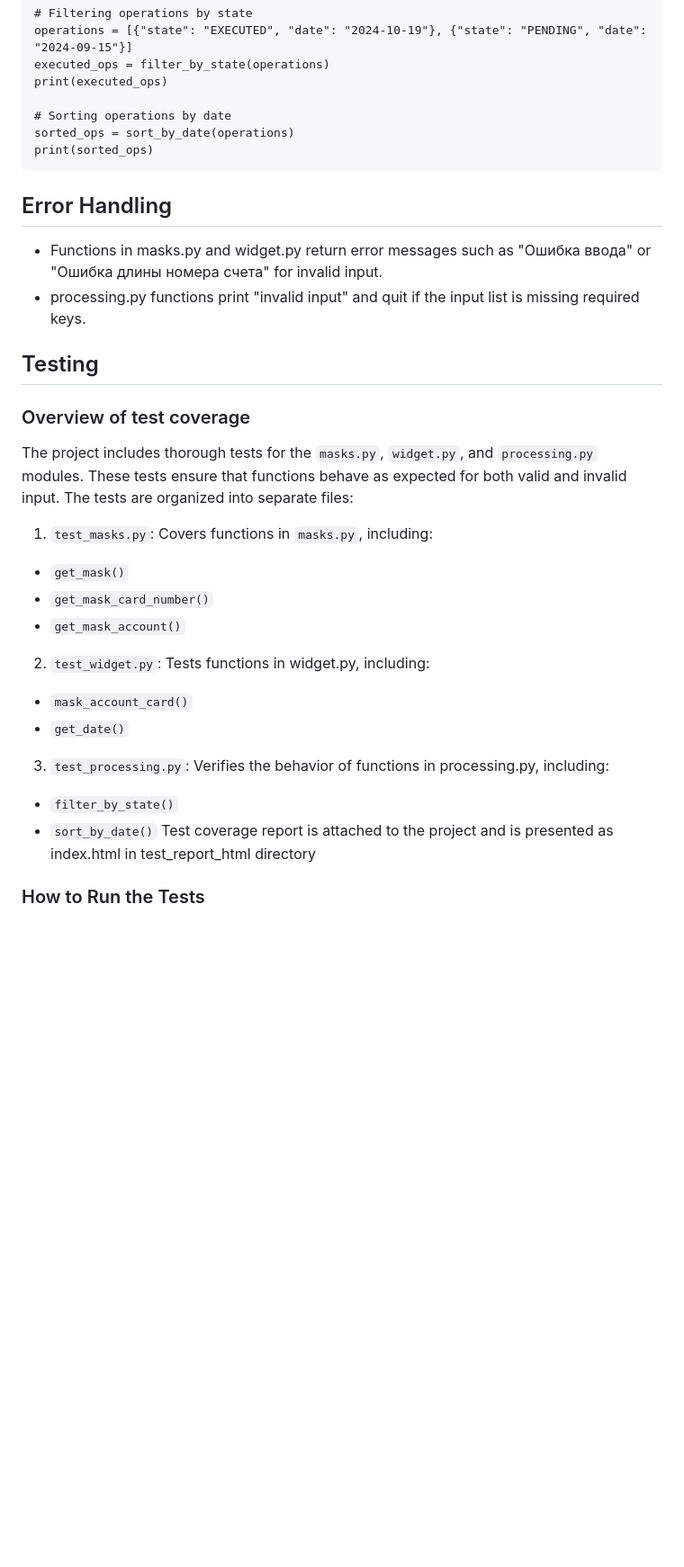
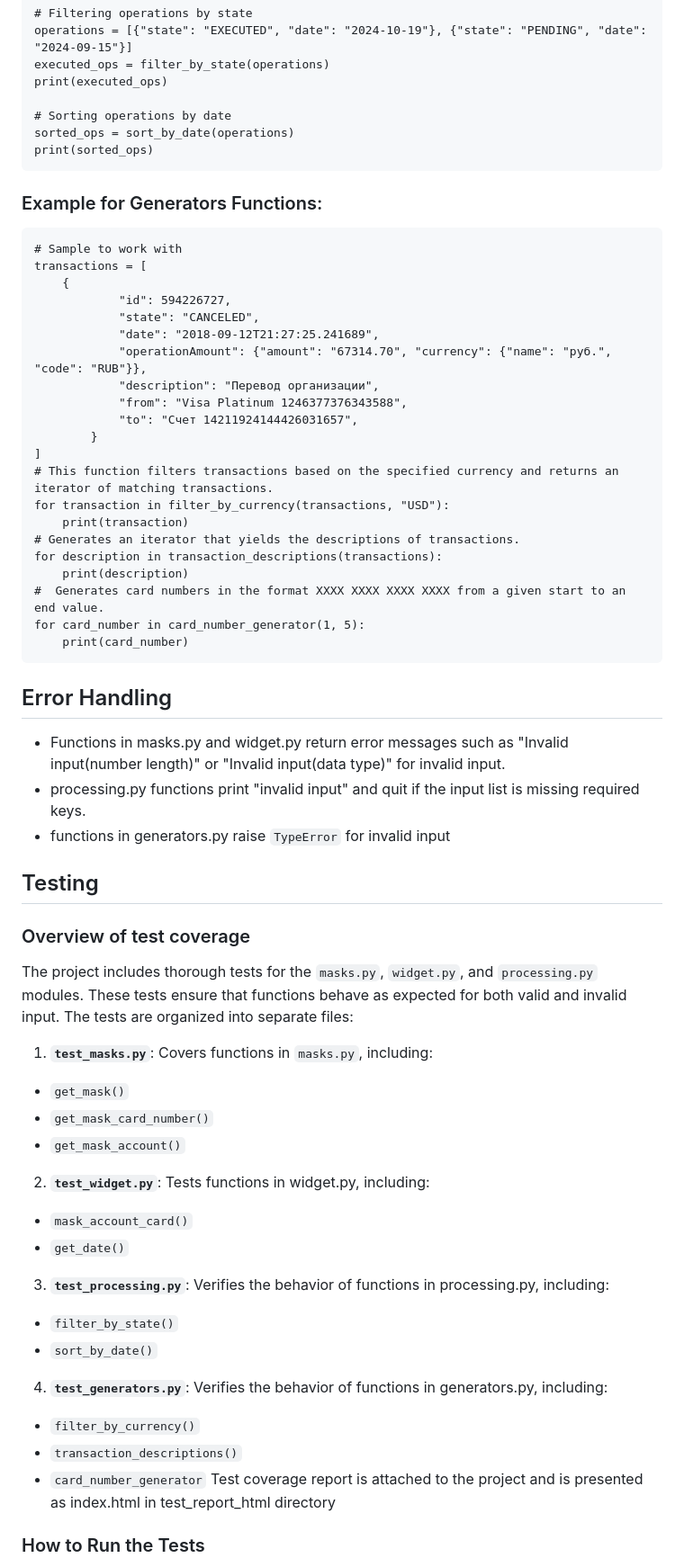
Before and after one commit to enragedkoala/bank_operations_widget, a Markdown page: README.md, the part around one of its changes. Shown at 90% size. Drawn GitHub-style; blank space fills up the shorter version.

````diff
--- a/README.md
+++ b/README.md
@@ -66,23 +73,53 @@ print(executed_ops)
 sorted_ops = sort_by_date(operations)
 print(sorted_ops)
 ```
+
+### Example for Generators Functions:
+```
+# Sample to work with
+transactions = [
+    {
+            "id": 594226727,
+            "state": "CANCELED",
+            "date": "2018-09-12T21:27:25.241689",
+            "operationAmount": {"amount": "67314.70", "currency": {"name": "руб.", "code": "RUB"}},
+            "description": "Перевод организации",
+            "from": "Visa Platinum 1246377376343588",
+            "to": "Счет 14211924144426031657",
+        }
+]
+# This function filters transactions based on the specified currency and returns an iterator of matching transactions.
+for transaction in filter_by_currency(transactions, "USD"):
+    print(transaction)
+# Generates an iterator that yields the descriptions of transactions.
+for description in transaction_descriptions(transactions):
+    print(description)
+#  Generates card numbers in the format XXXX XXXX XXXX XXXX from a given start to an end value.
+for card_number in card_number_generator(1, 5):
+    print(card_number)
+```
 ## Error Handling
-- Functions in masks.py and widget.py return error messages such as "Ошибка ввода" or "Ошибка длины номера счета" for invalid input.
+- Functions in masks.py and widget.py return error messages such as "Invalid input(number length)" or "Invalid input(data type)" for invalid input.
 - processing.py functions print "invalid input" and quit if the input list is missing required keys.
+- functions in generators.py raise `TypeError` for invalid input
 
 ## Testing
 ### Overview of test coverage
 The project includes thorough tests for the `masks.py`, `widget.py`, and `processing.py` modules. These tests ensure that functions behave as expected for both valid and invalid input. The tests are organized into separate files:
-1. `test_masks.py`: Covers functions in `masks.py`, including:
+1. **`test_masks.py`**: Covers functions in `masks.py`, including:
 - `get_mask()`
 - `get_mask_card_number()`
 - `get_mask_account()`
-2. `test_widget.py`: Tests functions in widget.py, including:
+2. **`test_widget.py`**: Tests functions in widget.py, including:
 - `mask_account_card()`
 - `get_date()`
-3. `test_processing.py`: Verifies the behavior of functions in processing.py, including:
+3. **`test_processing.py`**: Verifies the behavior of functions in processing.py, including:
 - `filter_by_state()`
 - `sort_by_date()`
+4. **`test_generators.py`**: Verifies the behavior of functions in generators.py, including:
+- `filter_by_currency()`
+- `transaction_descriptions()`
+- `card_number_generator`
 Test coverage report is attached to the project and is presented as index.html in test_report_html directory
 
 ### How to Run the Tests
````
Also changed, not shown: other parts of README.md (+30 -11 lines).
